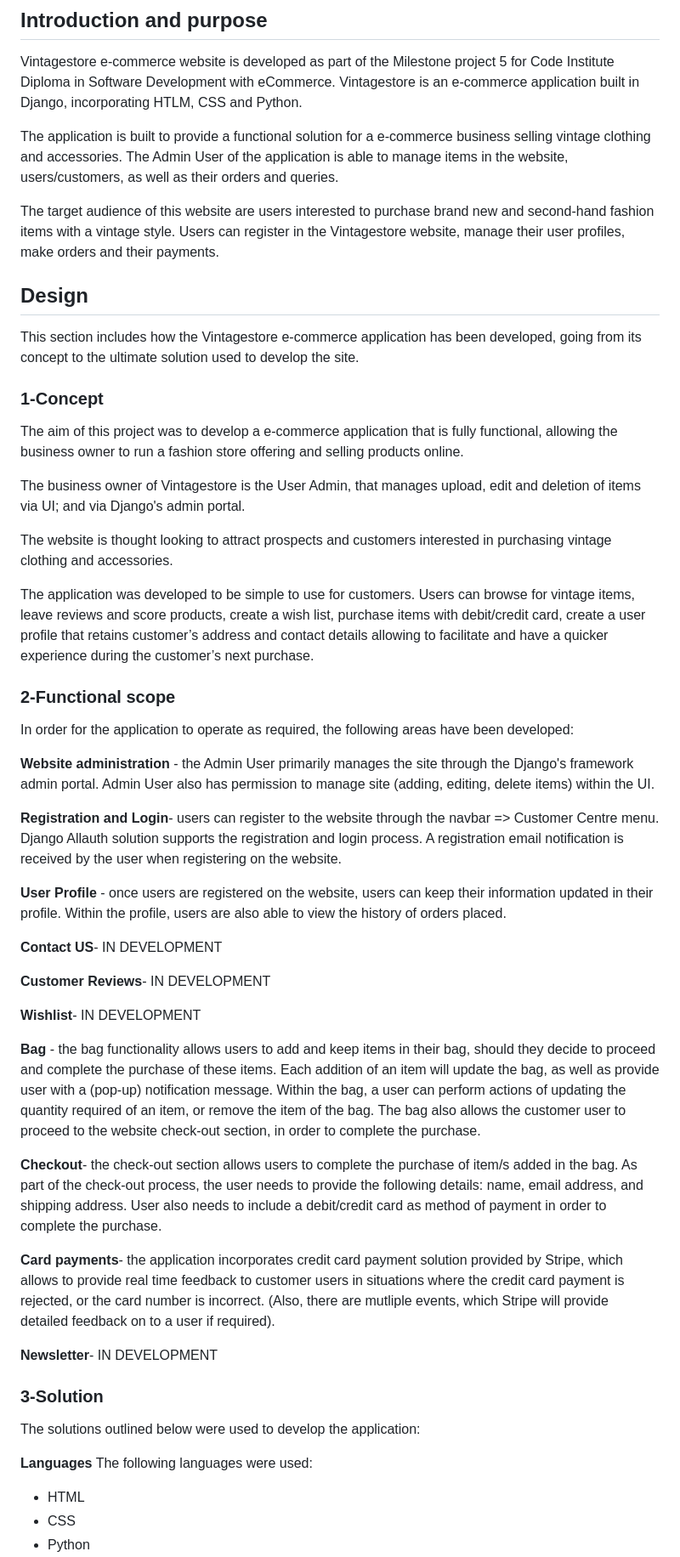
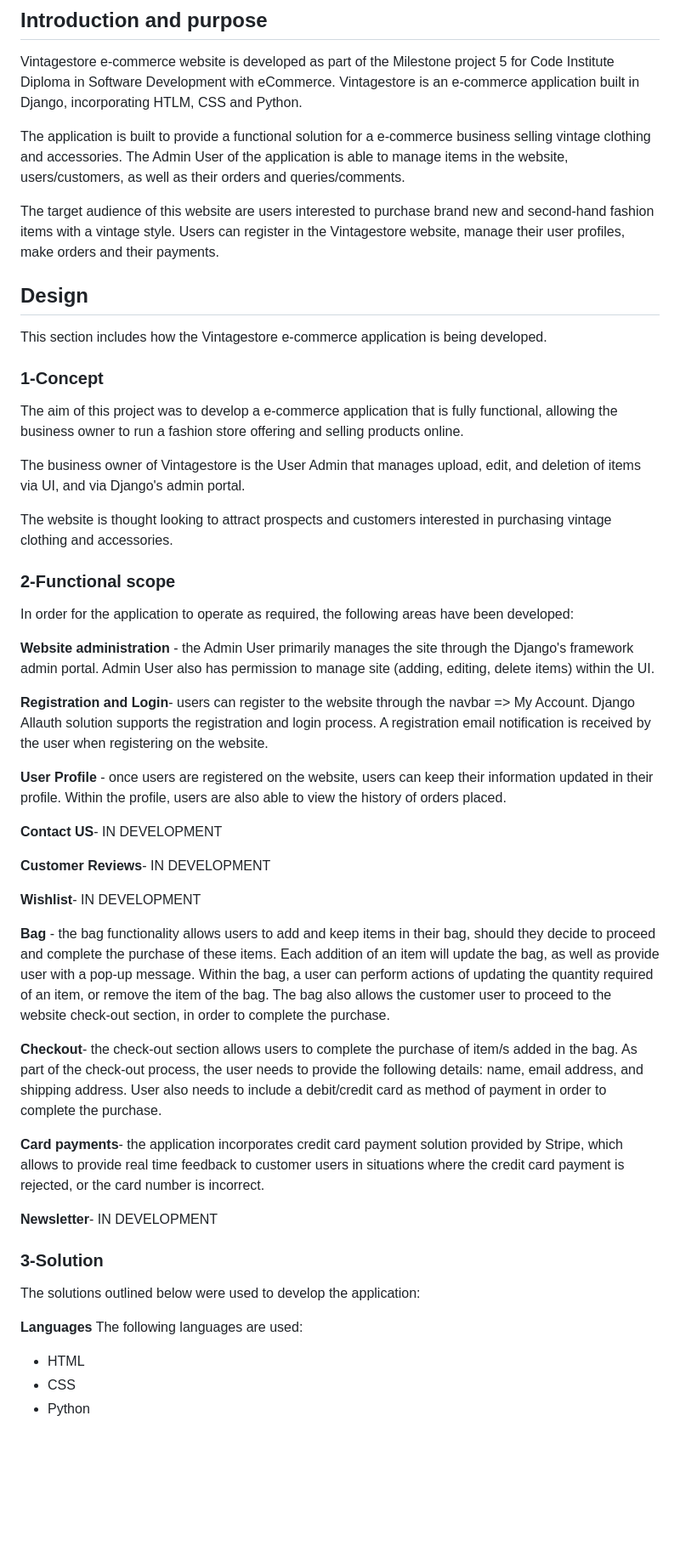
Before and after one commit to Roxana1981/vintagestore, a Markdown page: README.md, the part around one of its changes. Shown at 85% size. Drawn GitHub-style; blank space fills up the shorter version.

```diff
--- a/README.md
+++ b/README.md
@@ -5,28 +5,27 @@ Please visit the website [here](https://vintagestore-9c006be944c1.herokuapp.com/
 ## Introduction and purpose
 Vintagestore e-commerce website is developed as part of the Milestone project 5 for Code Institute Diploma in Software Development with eCommerce. Vintagestore is an e-commerce application built in Django, incorporating HTLM, CSS and Python.
 
-The application is built to provide a functional solution for a e-commerce business selling vintage clothing and accessories. The Admin User of the application is able to manage items in the website, users/customers, as well as their orders and queries.
+The application is built to provide a functional solution for a e-commerce business selling vintage clothing and accessories. The Admin User of the application is able to manage items in the website, users/customers, as well as their orders and queries/comments.
 
 The target audience of this website are users interested to purchase brand new and second-hand fashion items with a vintage style. Users can register in the Vintagestore website, manage their user profiles, make orders and their payments.
 
 ## Design
-This section includes how the Vintagestore e-commerce application has been developed, going from its concept to the ultimate solution used to develop the site.
+This section includes how the Vintagestore e-commerce application is being developed.
 
 ### 1-Concept
 The aim of this project was to develop a e-commerce application that is fully functional, allowing the business owner to run a fashion store offering and selling products online.
 
-The business owner of Vintagestore is the User Admin, that manages upload, edit and deletion of items via UI; and via Django's admin portal.
+The business owner of Vintagestore is the User Admin that manages upload, edit, and deletion of items via UI, and via Django's admin portal.
 
 The website is thought looking to attract prospects and customers interested in purchasing vintage clothing and accessories.
 
-The application was developed to be simple to use for customers.  Users can browse for vintage items, leave reviews and score products, create a wish list, purchase items with debit/credit card, create a user profile that retains customer’s address and contact details allowing to facilitate and have a quicker experience during the customer’s next purchase.
 
 ### 2-Functional scope
 In order for the application to operate as required, the following areas have been developed:
 
 **Website administration** - the Admin User primarily manages the site through the Django's framework admin portal.  Admin User also has permission to manage site (adding, editing, delete items) within the UI.
 
-**Registration and Login**- users can register to the website through the navbar => Customer Centre menu.  Django Allauth solution supports the registration and login process.  A registration email notification is received by the user when registering on the website.
+**Registration and Login**- users can register to the website through the navbar => My Account.  Django Allauth solution supports the registration and login process.  A registration email notification is received by the user when registering on the website.
 
 **User Profile** - once users are registered on the website, users can keep their information updated in their profile.  Within the profile, users are also able to view the history of orders placed.
 
@@ -36,11 +35,11 @@ In order for the application to operate as required, the following areas have be
 
 **Wishlist**- IN DEVELOPMENT
 
-**Bag** - the bag functionality allows users to add and keep items in their bag, should they decide to proceed and complete the purchase of these items. Each addition of an item will update the bag, as well as provide user with a (pop-up) notification message. Within the bag, a user can perform actions of updating the quantity required of an item, or remove the item of the bag. The bag also allows the customer user to proceed to the website check-out section, in order to complete the purchase.
+**Bag** - the bag functionality allows users to add and keep items in their bag, should they decide to proceed and complete the purchase of these items. Each addition of an item will update the bag, as well as provide user with a pop-up message. Within the bag, a user can perform actions of updating the quantity required of an item, or remove the item of the bag. The bag also allows the customer user to proceed to the website check-out section, in order to complete the purchase.
 
 **Checkout**- the check-out section allows users to complete the purchase of item/s added in the bag. As part of the check-out process, the user needs to provide the following details: name, email address, and shipping address.  User also needs to include a debit/credit card as method of payment in order to complete the purchase.
 
-**Card payments**- the application incorporates credit card payment solution provided by Stripe, which allows to provide real time feedback to customer users in situations where the credit card payment is rejected, or the card number is incorrect. (Also, there are mutliple events, which Stripe will provide detailed feedback on to a user if required).
+**Card payments**- the application incorporates credit card payment solution provided by Stripe, which allows to provide real time feedback to customer users in situations where the credit card payment is rejected, or the card number is incorrect.
 
 **Newsletter**- IN DEVELOPMENT
 
@@ -48,7 +47,7 @@ In order for the application to operate as required, the following areas have be
 The solutions outlined below were used to develop the application:
 
 **Languages**
-The following languages were used:
+The following languages are used:
 * HTML
 * CSS
 * Python
```
Also changed, not shown: other parts of README.md (+20 -24 lines).
